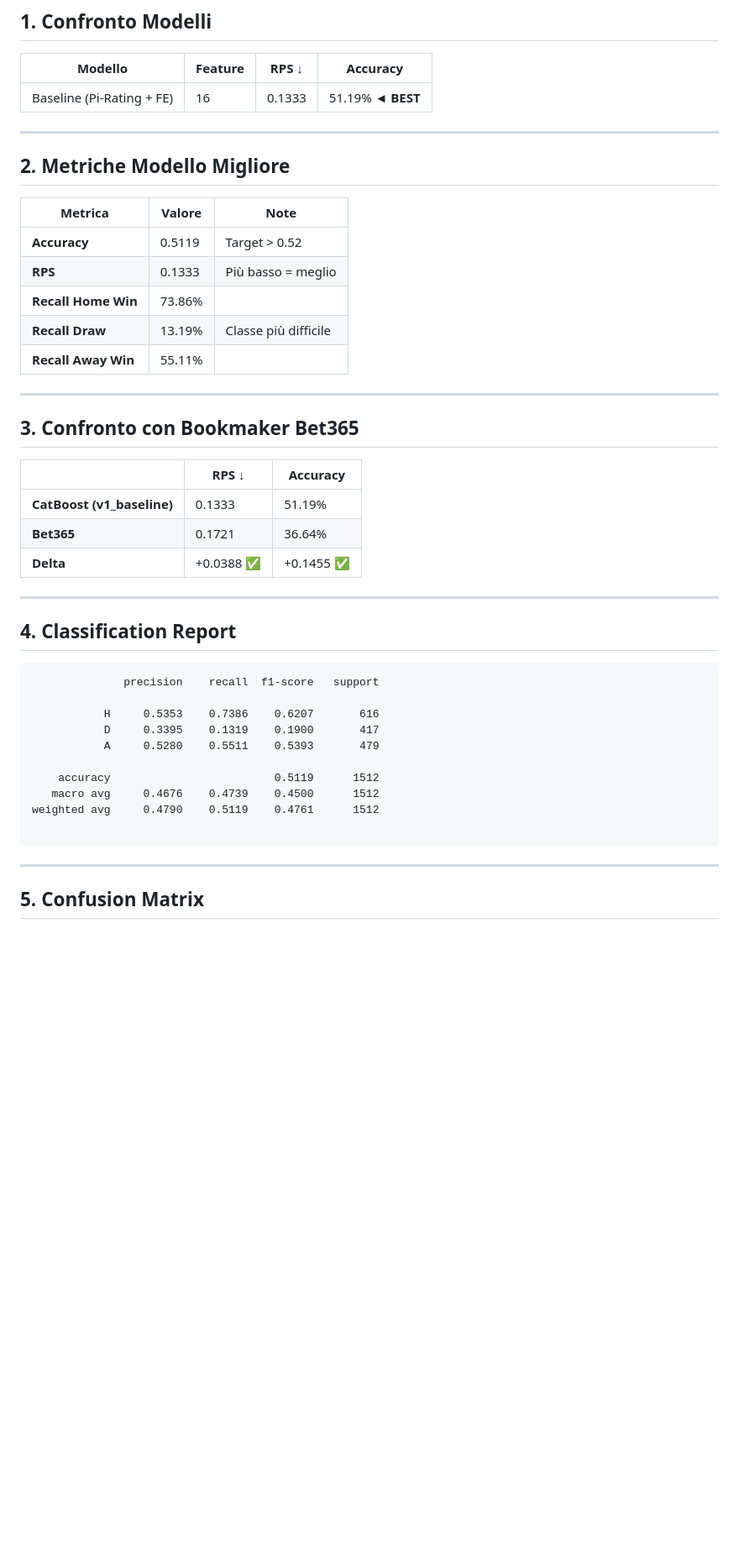
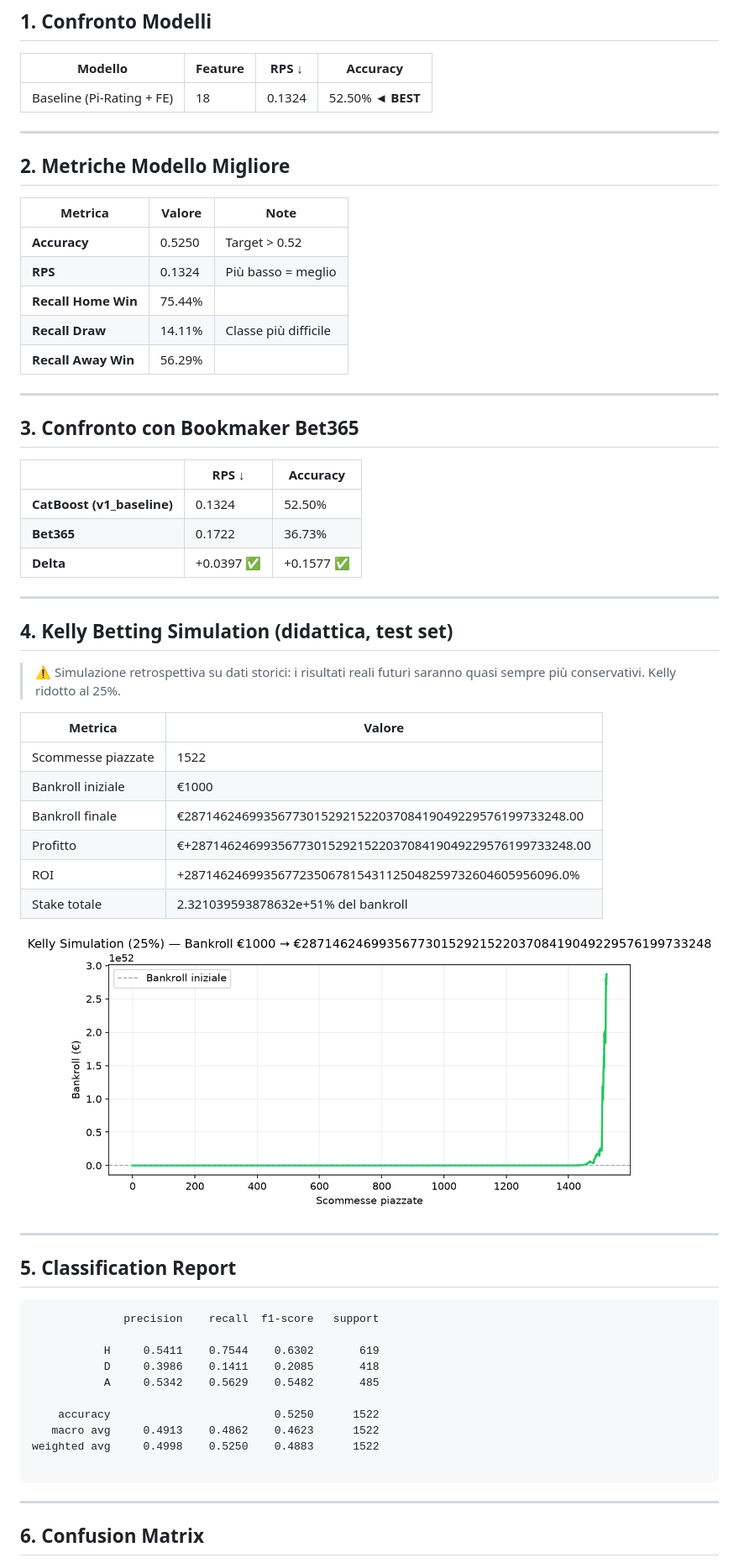
Before and after one commit to marco-devcode/CatBoost, a Markdown page: models/REPORT_FINALE.md, the part around one of its changes. Shown at 84% size. Drawn GitHub-style; pictures changed too: models/kelly_simulation.png (added); blank space fills up the shorter version.

Commit message:
ci: pipeline automatica Serie A (2026-08-25)

````diff
--- a/models/REPORT_FINALE.md
+++ b/models/REPORT_FINALE.md
@@ -9,7 +9,7 @@
 
 | Modello | Feature | RPS ↓ | Accuracy |
 |---------|---------|-------|----------|
-| Baseline (Pi-Rating + FE) | 16 | 0.1333 | 51.19% ◄ **BEST**|
+| Baseline (Pi-Rating + FE) | 18 | 0.1324 | 52.50% ◄ **BEST**|
 
 ---
 
@@ -17,11 +17,11 @@
 
 | Metrica | Valore | Note |
 |---------|--------|------|
-| **Accuracy** | 0.5119 | Target > 0.52 |
-| **RPS** | 0.1333 | Più basso = meglio |
-| **Recall Home Win** | 73.86% | |
-| **Recall Draw** | 13.19% | Classe più difficile |
-| **Recall Away Win** | 55.11% | |
+| **Accuracy** | 0.5250 | Target > 0.52 |
+| **RPS** | 0.1324 | Più basso = meglio |
+| **Recall Home Win** | 75.44% | |
+| **Recall Draw** | 14.11% | Classe più difficile |
+| **Recall Away Win** | 56.29% | |
 
 ---
 
@@ -29,30 +29,48 @@
 
 | | RPS ↓ | Accuracy |
 |--|-------|----------|
-| **CatBoost (v1_baseline)** | 0.1333 | 51.19% |
-| **Bet365** | 0.1721 | 36.64% |
-| **Delta** | +0.0388 ✅ | +0.1455 ✅ |
+| **CatBoost (v1_baseline)** | 0.1324 | 52.50% |
+| **Bet365** | 0.1722 | 36.73% |
+| **Delta** | +0.0397 ✅ | +0.1577 ✅ |
 
 ---
 
-## 4. Classification Report
+## 4. Kelly Betting Simulation (didattica, test set)
+
+> ⚠️ Simulazione retrospettiva su dati storici: i risultati reali futuri saranno
+> quasi sempre più conservativi. Kelly ridotto al 25%.
+
+| Metrica | Valore |
+|---------|--------|
+| Scommesse piazzate | 1522 |
+| Bankroll iniziale | €1000 |
+| Bankroll finale | €28714624699356773015292152203708419049229576199733248.00 |
+| Profitto | €+28714624699356773015292152203708419049229576199733248.00 |
+| ROI | +2871462469935677235067815431125048259732604605956096.0% |
+| Stake totale | 2.321039593878632e+51% del bankroll |
+
+![Kelly Simulation](kelly_simulation.png)
+
+---
+
+## 5. Classification Report
 
 ```
               precision    recall  f1-score   support
 
-           H     0.5353    0.7386    0.6207       616
-           D     0.3395    0.1319    0.1900       417
-           A     0.5280    0.5511    0.5393       479
+           H     0.5411    0.7544    0.6302       619
+           D     0.3986    0.1411    0.2085       418
+           A     0.5342    0.5629    0.5482       485
 
-    accuracy                         0.5119      1512
-   macro avg     0.4676    0.4739    0.4500      1512
-weighted avg     0.4790    0.5119    0.4761      1512
+    accuracy                         0.5250      1522
+   macro avg     0.4913    0.4862    0.4623      1522
+weighted avg     0.4998    0.5250    0.4883      1522
 
 ```
 
 ---
 
-## 5. Confusion Matrix
+## 6. Confusion Matrix
 
 ![Confusion Matrix](confusion_matrix_final.png)
 
````
Also changed, not shown: other parts of models/REPORT_FINALE.md (+1 -1 lines), models/confusion_matrix.png, models/confusion_matrix_final.png, 14 other files.
